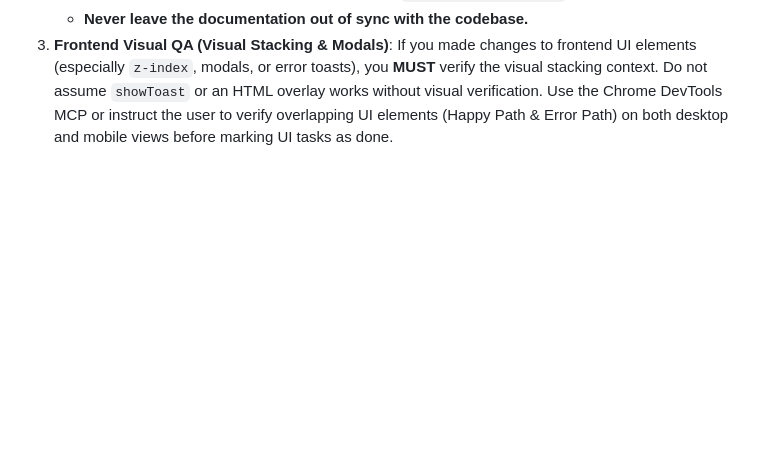
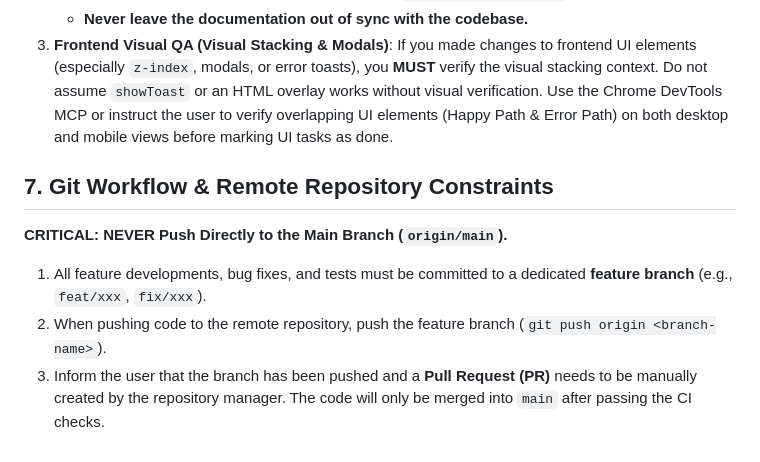
Before and after one commit to 530china/lan-beamdrop, a Markdown page: .agents/AGENTS.md, the part around the change. Rendered like a GitHub page; blank space fills up the shorter version.

Commit message:
ENH: 增加 Git 工作流与远程仓库推送限制规则
WHY:
防止 Agent 直接向受保护的 main 主分支强行推送代码，引发合规与 CI 问题。

WHAT:
在 AGENTS.md 准则中新增第 7 点，强制所有 Agent 在未来推送代码时必须使用特性分支（feature branch）并通知仓库管理者提 PR。

TEST:
该修改仅为文档规范更新，无代码逻辑变更。

```diff
--- a/.agents/AGENTS.md
+++ b/.agents/AGENTS.md
@@ -36,3 +36,9 @@ Before you complete a task or tell the user "I am done", you MUST execute the fo
    - If **YES**, you MUST proactively open and modify `docs/ARCHITECTURE.md` to reflect the new reality.
    - **Never leave the documentation out of sync with the codebase.**
 3. **Frontend Visual QA (Visual Stacking & Modals)**: If you made changes to frontend UI elements (especially `z-index`, modals, or error toasts), you **MUST** verify the visual stacking context. Do not assume `showToast` or an HTML overlay works without visual verification. Use the Chrome DevTools MCP or instruct the user to verify overlapping UI elements (Happy Path & Error Path) on both desktop and mobile views before marking UI tasks as done.
+
+## 7. Git Workflow & Remote Repository Constraints
+**CRITICAL: NEVER Push Directly to the Main Branch (`origin/main`).**
+1. All feature developments, bug fixes, and tests must be committed to a dedicated **feature branch** (e.g., `feat/xxx`, `fix/xxx`).
+2. When pushing code to the remote repository, push the feature branch (`git push origin <branch-name>`).
+3. Inform the user that the branch has been pushed and a **Pull Request (PR)** needs to be manually created by the repository manager. The code will only be merged into `main` after passing the CI checks.
```
